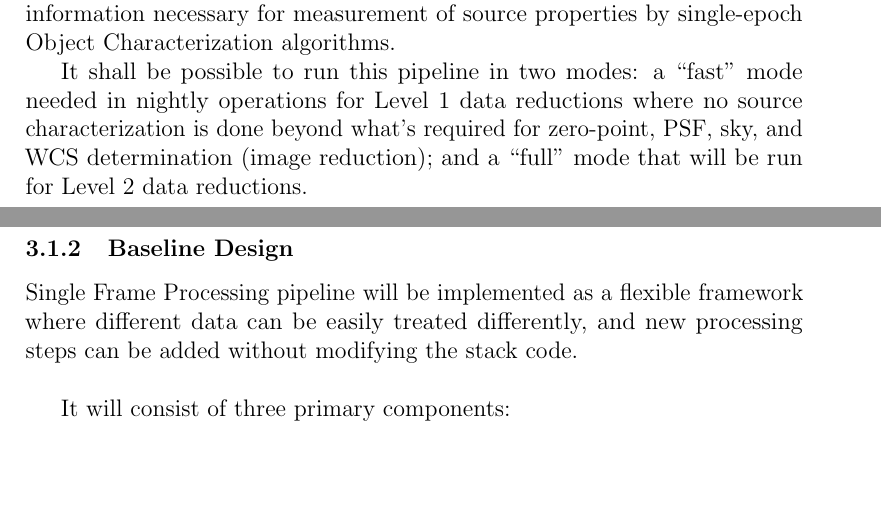
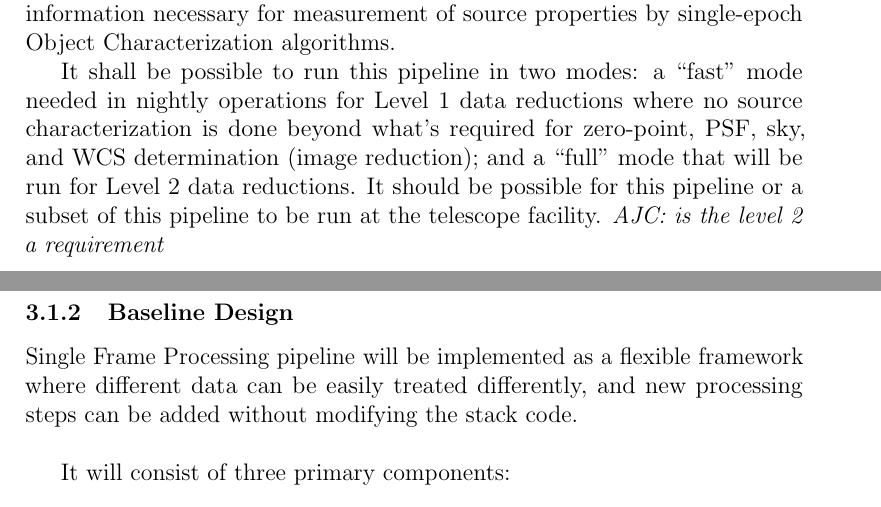
Before and after one commit to lsst/LDM-151, a LaTeX paper (DM_Applications_Design.tex, which reads sections/alert_production_pipelines.tex): two parts of pages 19 and 20 of 143, joined at a grey line, cut so that both start at the same text, the shorter picture padded with empty space. Compiled offline with pdfLaTeX.

Commit message:
fixes so it compiles

```diff
--- a/sections/alert_production_pipelines.tex
+++ b/sections/alert_production_pipelines.tex
@@ -33,7 +33,14 @@ SFM pipeline functions include:
 
 Calibrated exposure produced by the SFM pipeline must possess all information necessary for measurement of source properties by single-epoch Object Characterization algorithms.
 
-It shall be possible to run this pipeline in two modes: a ``fast" mode needed in nightly operations for Level 1 data reductions where no source characterization is done beyond what's required for zero-point, PSF, sky, and WCS determination (image reduction); and a ``full" mode that will be run for Level 2 data reductions.
+It shall be possible to run this pipeline in two modes: a ``fast" mode
+needed in nightly operations for Level 1 data reductions where no
+source characterization is done beyond what's required for zero-point,
+PSF, sky, and WCS determination (image reduction); and a ``full" mode
+that will be run for Level 2 data reductions.
+It should be possible for this pipeline or a subset of this pipeline
+to be run at the telescope facility.
+\emph{AJC: is the level 2 a requirement}
 
 \subsubsection{Baseline Design}
 
```
Also changed, not shown: sections/algorithmic_components.tex (+1 -1 lines).
